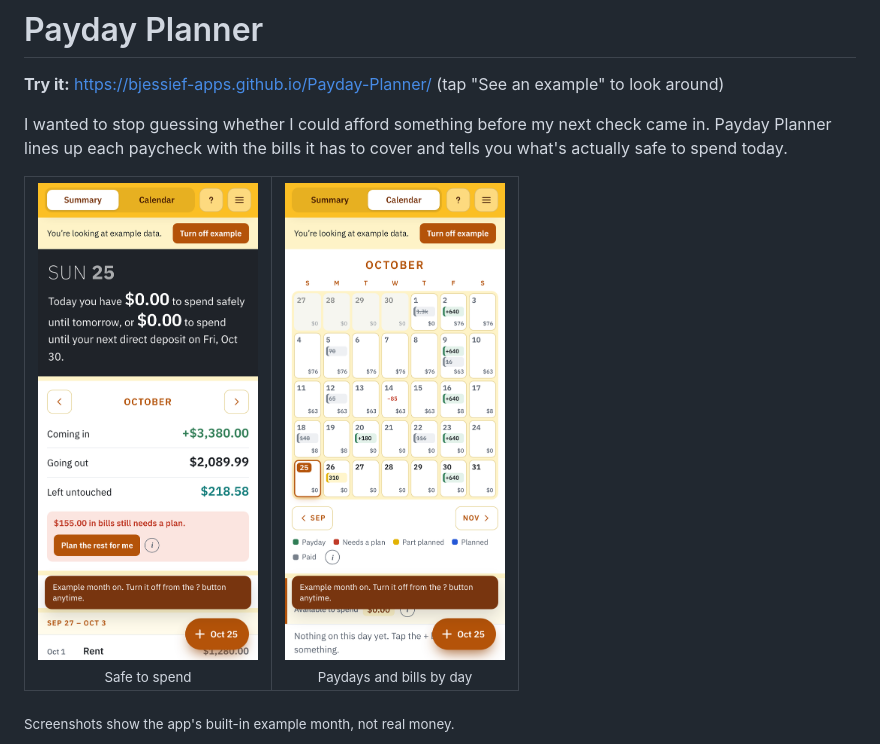
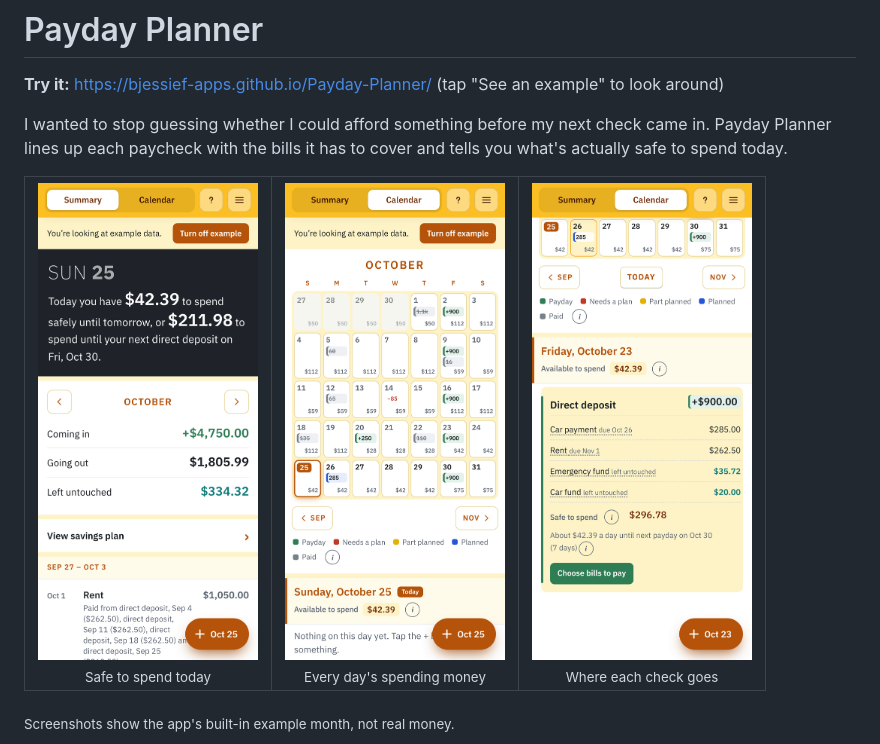
Before and after one commit to bjessief-apps/Payday-Planner, a Markdown page: README.md, the part around the change. Rendered like a GitHub page; pictures changed too: screenshots/1-summary.png, screenshots/2-calendar.png, screenshots/3-paycheck.png (added).

Commit message:
Make the example month realistic and update screenshots

```diff
--- a/README.md
+++ b/README.md
@@ -6,8 +6,9 @@ I wanted to stop guessing whether I could afford something before my next check
 
 <table>
   <tr>
-    <td align="center"><img src="screenshots/1-summary.png" width="220" alt="Safe to spend"><br><sub>Safe to spend</sub></td>
-    <td align="center"><img src="screenshots/2-calendar.png" width="220" alt="Paydays and bills by day"><br><sub>Paydays and bills by day</sub></td>
+    <td align="center"><img src="screenshots/1-summary.png" width="220" alt="Safe to spend today"><br><sub>Safe to spend today</sub></td>
+    <td align="center"><img src="screenshots/2-calendar.png" width="220" alt="Every day's spending money"><br><sub>Every day's spending money</sub></td>
+    <td align="center"><img src="screenshots/3-paycheck.png" width="220" alt="Where each check goes"><br><sub>Where each check goes</sub></td>
   </tr>
 </table>
 
```
Also changed, not shown: 1 other file.
